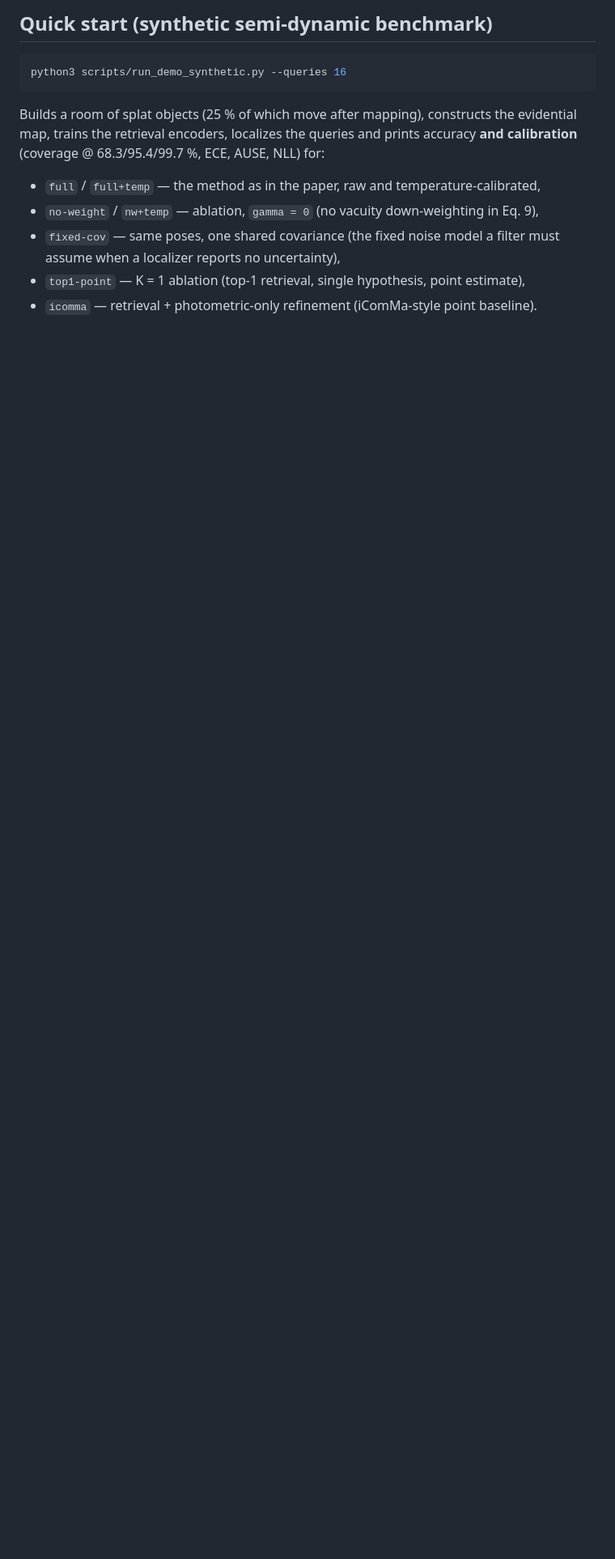
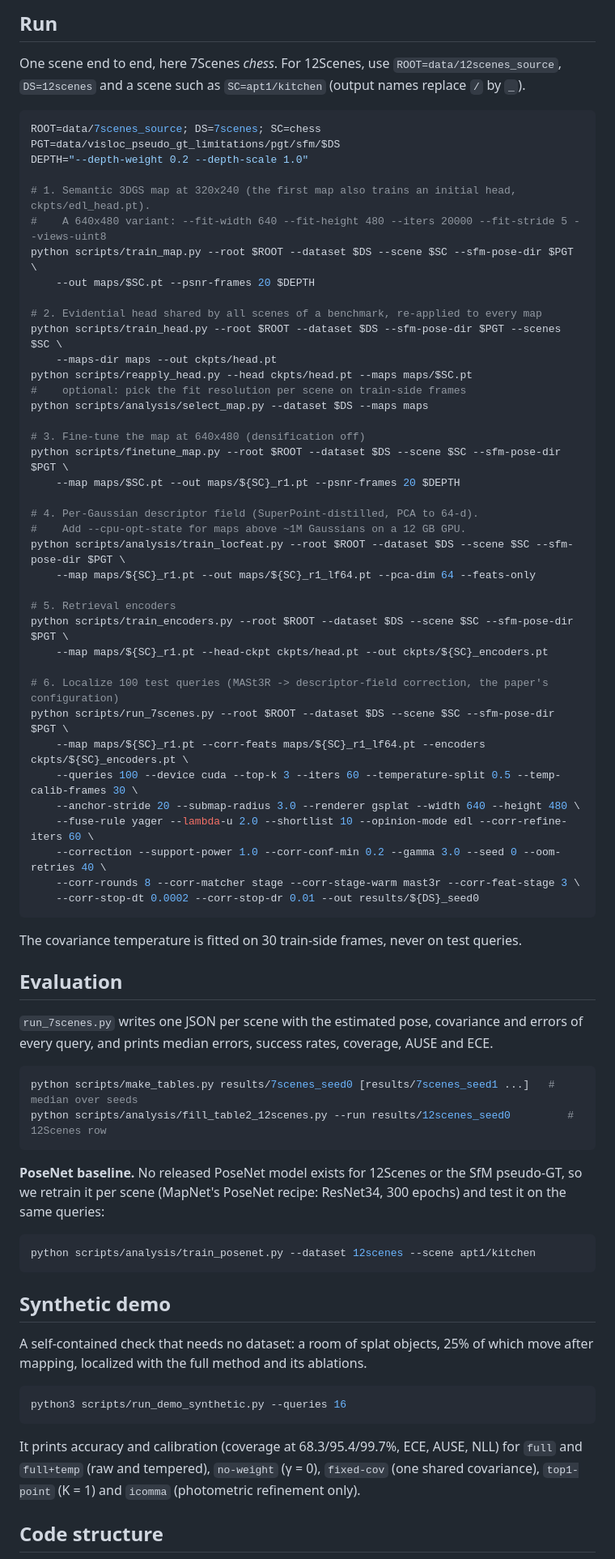
Before and after one commit to pairs-lab/usgloc, a Markdown page: README.md, the part around one of its changes. Shown at 81% size. GitHub-like rendering; blank space fills up the shorter version.

````diff
--- a/README.md
+++ b/README.md
@@ -39,19 +87,81 @@ Laplace Jacobian uses forward-mode AD with a finite-difference fallback).
 
-## Quick start (synthetic semi-dynamic benchmark)
+## Run
+
+One scene end to end, here 7Scenes *chess*. For 12Scenes, use `ROOT=data/12scenes_source`,
+`DS=12scenes` and a scene such as `SC=apt1/kitchen` (output names replace `/` by `_`).
+
+```bash
+ROOT=data/7scenes_source; DS=7scenes; SC=chess
+PGT=data/visloc_pseudo_gt_limitations/pgt/sfm/$DS
+DEPTH="--depth-weight 0.2 --depth-scale 1.0"
+
+# 1. Semantic 3DGS map at 320x240 (the first map also trains an initial head, ckpts/edl_head.pt).
+#    A 640x480 variant: --fit-width 640 --fit-height 480 --iters 20000 --fit-stride 5 --views-uint8
+python scripts/train_map.py --root $ROOT --dataset $DS --scene $SC --sfm-pose-dir $PGT \
+    --out maps/$SC.pt --psnr-frames 20 $DEPTH
+
+# 2. Evidential head shared by all scenes of a benchmark, re-applied to every map
+python scripts/train_head.py --root $ROOT --dataset $DS --sfm-pose-dir $PGT --scenes $SC \
+    --maps-dir maps --out ckpts/head.pt
+python scripts/reapply_head.py --head ckpts/head.pt --maps maps/$SC.pt
+#    optional: pick the fit resolution per scene on train-side frames
+python scripts/analysis/select_map.py --dataset $DS --maps maps
+
+# 3. Fine-tune the map at 640x480 (densification off)
+python scripts/finetune_map.py --root $ROOT --dataset $DS --scene $SC --sfm-pose-dir $PGT \
+    --map maps/$SC.pt --out maps/${SC}_r1.pt --psnr-frames 20 $DEPTH
+
+# 4. Per-Gaussian descriptor field (SuperPoint-distilled, PCA to 64-d).
+#    Add --cpu-opt-state for maps above ~1M Gaussians on a 12 GB GPU.
+python scripts/analysis/train_locfeat.py --root $ROOT --dataset $DS --scene $SC --sfm-pose-dir $PGT \
+    --map maps/${SC}_r1.pt --out maps/${SC}_r1_lf64.pt --pca-dim 64 --feats-only
+
+# 5. Retrieval encoders
+python scripts/train_encoders.py --root $ROOT --dataset $DS --scene $SC --sfm-pose-dir $PGT \
+    --map maps/${SC}_r1.pt --head-ckpt ckpts/head.pt --out ckpts/${SC}_encoders.pt
+
+# 6. Localize 100 test queries (MASt3R -> descriptor-field correction, the paper's configuration)
+python scripts/run_7scenes.py --root $ROOT --dataset $DS --scene $SC --sfm-pose-dir $PGT \
+    --map maps/${SC}_r1.pt --corr-feats maps/${SC}_r1_lf64.pt --encoders ckpts/${SC}_encoders.pt \
+    --queries 100 --device cuda --top-k 3 --iters 60 --temperature-split 0.5 --temp-calib-frames 30 \
+    --anchor-stride 20 --submap-radius 3.0 --renderer gsplat --width 640 --height 480 \
+    --fuse-rule yager --lambda-u 2.0 --shortlist 10 --opinion-mode edl --corr-refine-iters 60 \
+    --correction --support-power 1.0 --corr-conf-min 0.2 --gamma 3.0 --seed 0 --oom-retries 40 \
+    --corr-rounds 8 --corr-matcher stage --corr-stage-warm mast3r --corr-feat-stage 3 \
+    --corr-stop-dt 0.0002 --corr-stop-dr 0.01 --out results/${DS}_seed0
+```
+
+The covariance temperature is fitted on 30 train-side frames, never on test queries.
+
+## Evaluation
+
+`run_7scenes.py` writes one JSON per scene with the estimated pose, covariance and errors of every
+query, and prints median errors, success rates, coverage, AUSE and ECE.
+
+```bash
+python scripts/make_tables.py results/7scenes_seed0 [results/7scenes_seed1 ...]   # median over seeds
+python scripts/analysis/fill_table2_12scenes.py --run results/12scenes_seed0         # 12Scenes row
+```
+
+**PoseNet baseline.** No released PoseNet model exists for 12Scenes or the SfM pseudo-GT, so we
+retrain it per scene (MapNet's PoseNet recipe: ResNet34, 300 epochs) and test it on the same queries:
+
+```bash
+python scripts/analysis/train_posenet.py --dataset 12scenes --scene apt1/kitchen
+```
+
+## Synthetic demo
+
+A self-contained check that needs no dataset: a room of splat objects, 25% of which move after
+mapping, localized with the full method and its ablations.
 
 ```bash
 python3 scripts/run_demo_synthetic.py --queries 16
 ```
 
-Builds a room of splat objects (25 % of which move after mapping), constructs
-the evidential map, trains the retrieval encoders, localizes the queries and
-prints accuracy **and calibration** (coverage @ 68.3/95.4/99.7 %, ECE, AUSE,
-NLL) for:
+It prints accuracy and calibration (coverage at 68.3/95.4/99.7%, ECE, AUSE, NLL) for `full` and
+`full+temp` (raw and tempered), `no-weight` (γ = 0), `fixed-cov` (one shared covariance),
+`top1-point` (K = 1) and `icomma` (photometric refinement only).
 
-* `full` / `full+temp` — the method as in the paper, raw and temperature-calibrated,
-* `no-weight` / `nw+temp` — ablation, `gamma = 0` (no vacuity down-weighting in Eq. 9),
-* `fixed-cov` — same poses, one shared covariance (the fixed noise model a
-  filter must assume when a localizer reports no uncertainty),
-* `top1-point` — K = 1 ablation (top-1 retrieval, single hypothesis, point estimate),
-* `icomma` — retrieval + photometric-only refinement (iComMa-style point baseline).
+## Code structure
 
````
Also changed, not shown: other parts of README.md (+129 -55 lines), media/overview.png (added), media/teaser.png (added).
